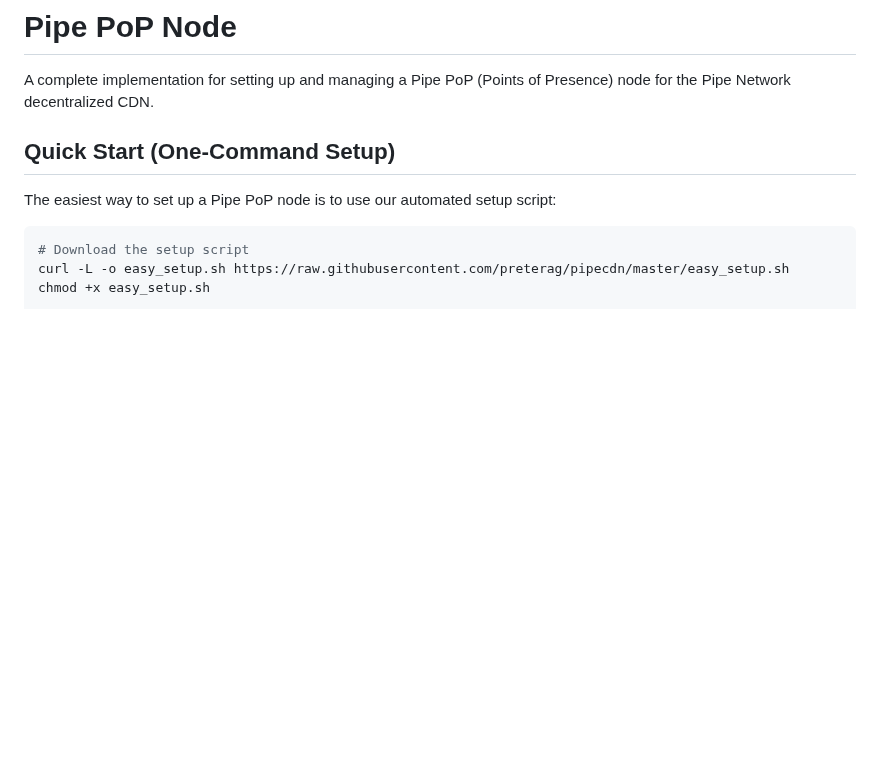
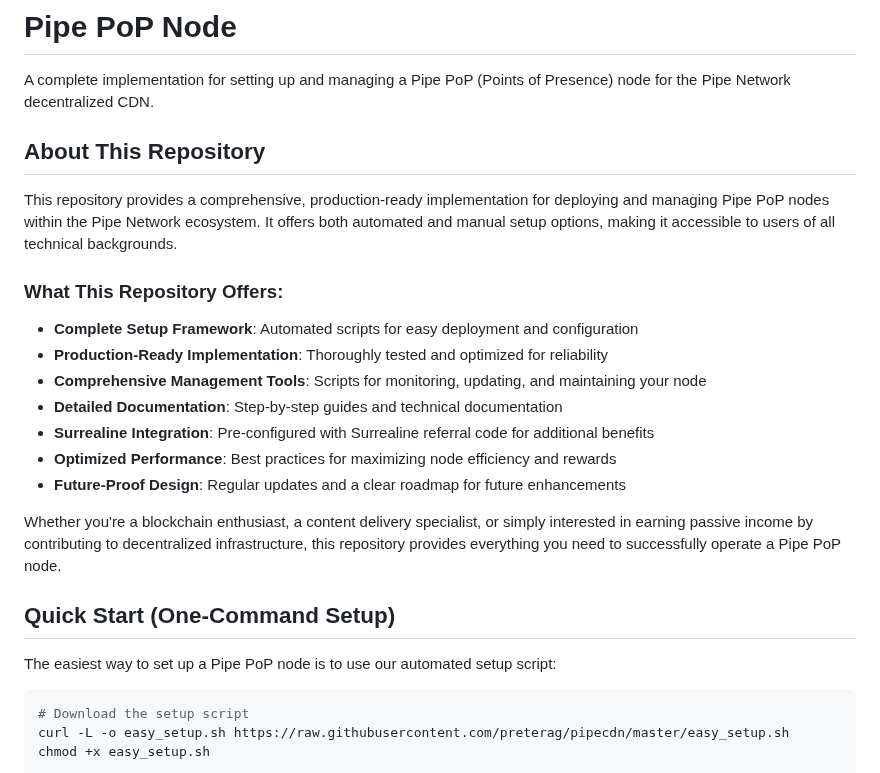
Before and after one commit to preterag/pipecdn, a Markdown page: README.md, the part around the change. Rendered like a GitHub page; blank space fills up the shorter version.

Commit message:
Update About section in README with comprehensive project description

```diff
--- a/README.md
+++ b/README.md
@@ -1,6 +1,22 @@
 # Pipe PoP Node
 
 A complete implementation for setting up and managing a Pipe PoP (Points of Presence) node for the Pipe Network decentralized CDN.
+
+## About This Repository
+
+This repository provides a comprehensive, production-ready implementation for deploying and managing Pipe PoP nodes within the Pipe Network ecosystem. It offers both automated and manual setup options, making it accessible to users of all technical backgrounds.
+
+### What This Repository Offers:
+
+- **Complete Setup Framework**: Automated scripts for easy deployment and configuration
+- **Production-Ready Implementation**: Thoroughly tested and optimized for reliability
+- **Comprehensive Management Tools**: Scripts for monitoring, updating, and maintaining your node
+- **Detailed Documentation**: Step-by-step guides and technical documentation
+- **Surrealine Integration**: Pre-configured with Surrealine referral code for additional benefits
+- **Optimized Performance**: Best practices for maximizing node efficiency and rewards
+- **Future-Proof Design**: Regular updates and a clear roadmap for future enhancements
+
+Whether you're a blockchain enthusiast, a content delivery specialist, or simply interested in earning passive income by contributing to decentralized infrastructure, this repository provides everything you need to successfully operate a Pipe PoP node.
 
 ## Quick Start (One-Command Setup)
 
```
